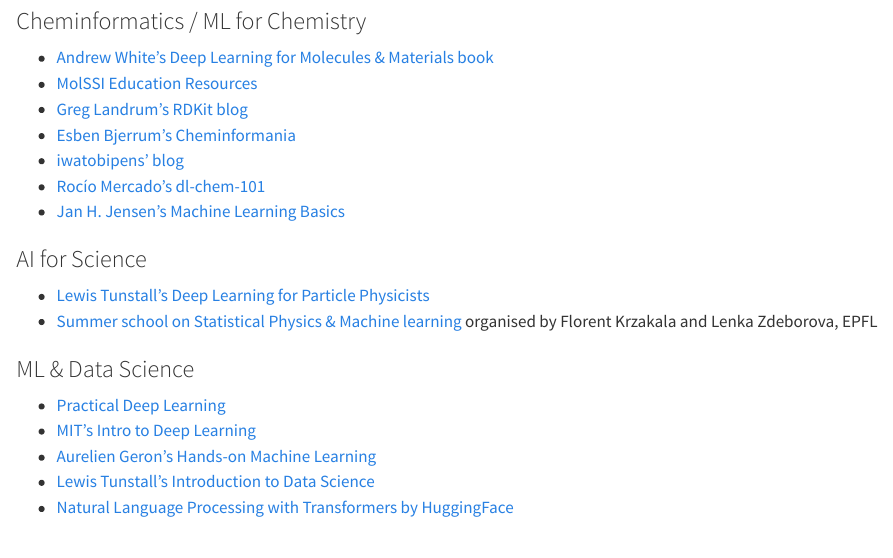
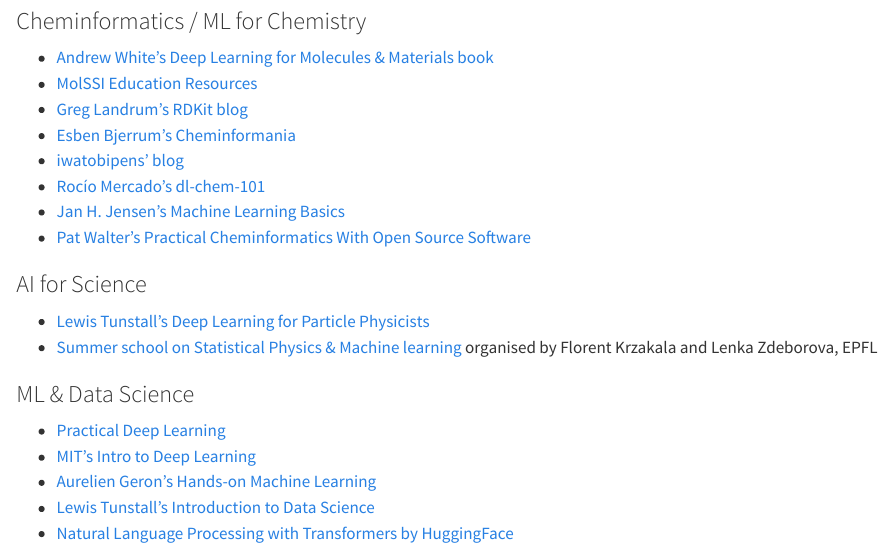
Before and after one commit to schwallergroup/ai4chem_course, a Quarto document (index.qmd): the page in a window 1100 px wide, from 890 px down. Rendered offline with R 4.5, knitr and Pandoc in place of Quarto, with nearby package versions.

Commit message:
Pat Walter's tutorials

```diff
--- a/index.qmd
+++ b/index.qmd
@@ -38,6 +38,7 @@
 - [iwatobipens' blog](https://iwatobipen.wordpress.com)
 - [Rocío Mercado's dl-chem-101](https://github.com/rociomer/dl-chem-101)
 - [Jan H. Jensen's Machine Learning Basics](https://sites.google.com/view/ml-basics/home)
+- [Pat Walter's Practical Cheminformatics With Open Source Software](https://github.com/PatWalters/practical_cheminformatics_tutorials)
 
 ### AI for Science
 - [Lewis Tunstall's Deep Learning for Particle Physicists](https://lewtun.github.io/dl4phys/intro.html)
```
